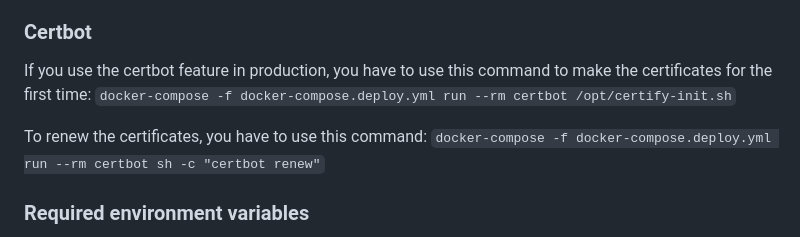
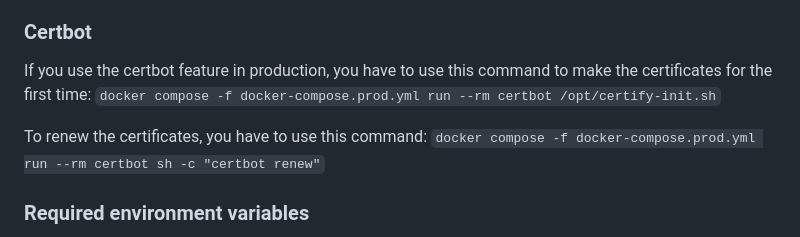
Before and after one commit to Baraff24/django_template, a Markdown page: README.md, the part around the change. GitHub-like rendering.

```diff
--- a/README.md
+++ b/README.md
@@ -49,10 +49,10 @@ You have to create a google oauth2 app and add the credentials to the admin page
 ### Certbot
 
 If you use the certbot feature in production, you have to use this command to make the certificates for the first time:
-`docker-compose -f docker-compose.deploy.yml run --rm certbot /opt/certify-init.sh`
+`docker compose -f docker-compose.prod.yml run --rm certbot /opt/certify-init.sh`
 
 To renew the certificates, you have to use this command:
-`docker-compose -f docker-compose.deploy.yml run --rm certbot sh -c "certbot renew"`
+`docker compose -f docker-compose.prod.yml run --rm certbot sh -c "certbot renew"`
 
 ### Required environment variables
 
```
